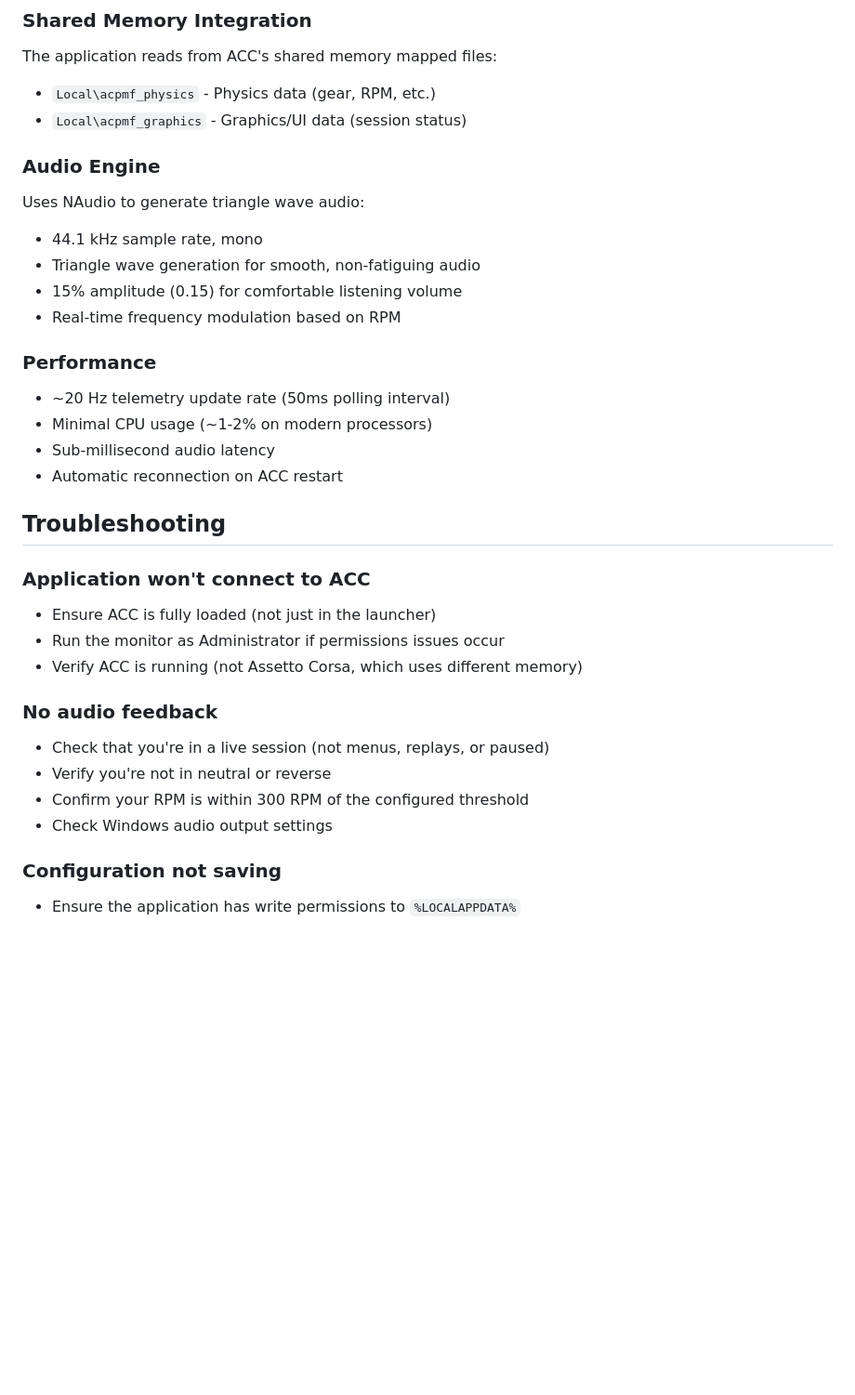
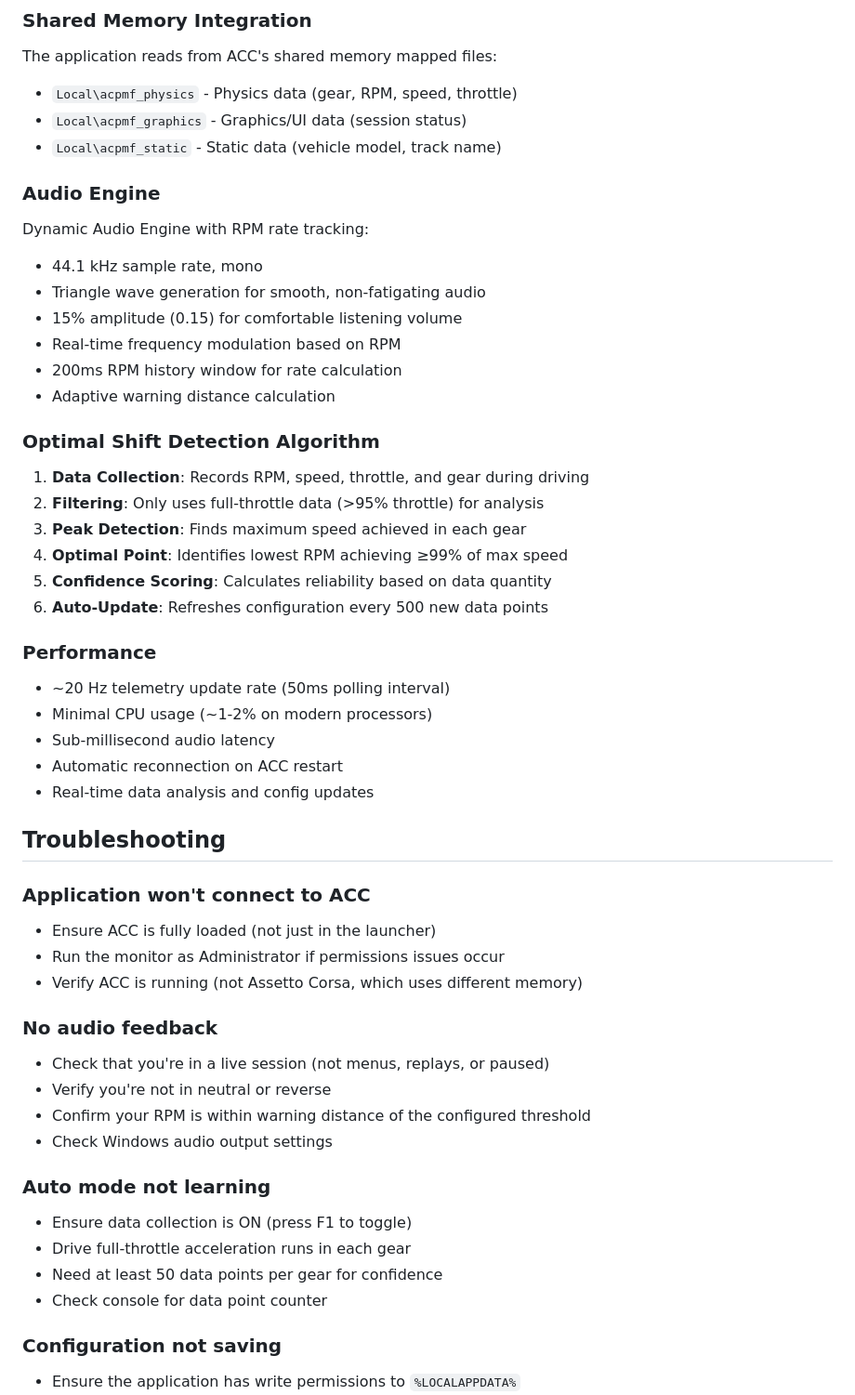
Before and after one commit to HaydenJM/ACC-RPM-Monitor, a Markdown page: README.md, the part around one of its changes. Shown at 93% size. Rendered like a GitHub page; blank space fills up the shorter version.

```diff
--- a/README.md
+++ b/README.md
@@ -124,16 +194,28 @@ dotnet run
 ### Shared Memory Integration
 
 The application reads from ACC's shared memory mapped files:
-- `Local\acpmf_physics` - Physics data (gear, RPM, etc.)
+- `Local\acpmf_physics` - Physics data (gear, RPM, speed, throttle)
 - `Local\acpmf_graphics` - Graphics/UI data (session status)
+- `Local\acpmf_static` - Static data (vehicle model, track name)
 
 ### Audio Engine
 
-Uses NAudio to generate triangle wave audio:
+Dynamic Audio Engine with RPM rate tracking:
 - 44.1 kHz sample rate, mono
-- Triangle wave generation for smooth, non-fatiguing audio
+- Triangle wave generation for smooth, non-fatigating audio
 - 15% amplitude (0.15) for comfortable listening volume
 - Real-time frequency modulation based on RPM
+- 200ms RPM history window for rate calculation
+- Adaptive warning distance calculation
+
+### Optimal Shift Detection Algorithm
+
+1. **Data Collection**: Records RPM, speed, throttle, and gear during driving
+2. **Filtering**: Only uses full-throttle data (>95% throttle) for analysis
+3. **Peak Detection**: Finds maximum speed achieved in each gear
+4. **Optimal Point**: Identifies lowest RPM achieving ≥99% of max speed
+5. **Confidence Scoring**: Calculates reliability based on data quantity
+6. **Auto-Update**: Refreshes configuration every 500 new data points
 
 ### Performance
 
@@ -141,6 +223,7 @@ Uses NAudio to generate triangle wave audio:
 - Minimal CPU usage (~1-2% on modern processors)
 - Sub-millisecond audio latency
 - Automatic reconnection on ACC restart
+- Real-time data analysis and config updates
 
 ## Troubleshooting
 
@@ -152,8 +235,14 @@ Uses NAudio to generate triangle wave audio:
 ### No audio feedback
 - Check that you're in a live session (not menus, replays, or paused)
 - Verify you're not in neutral or reverse
-- Confirm your RPM is within 300 RPM of the configured threshold
+- Confirm your RPM is within warning distance of the configured threshold
 - Check Windows audio output settings
+
+### Auto mode not learning
+- Ensure data collection is ON (press F1 to toggle)
+- Drive full-throttle acceleration runs in each gear
+- Need at least 50 data points per gear for confidence
+- Check console for data point counter
 
 ### Configuration not saving
 - Ensure the application has write permissions to `%LOCALAPPDATA%`
```
Also changed, not shown: other parts of README.md (+119 -27 lines).
